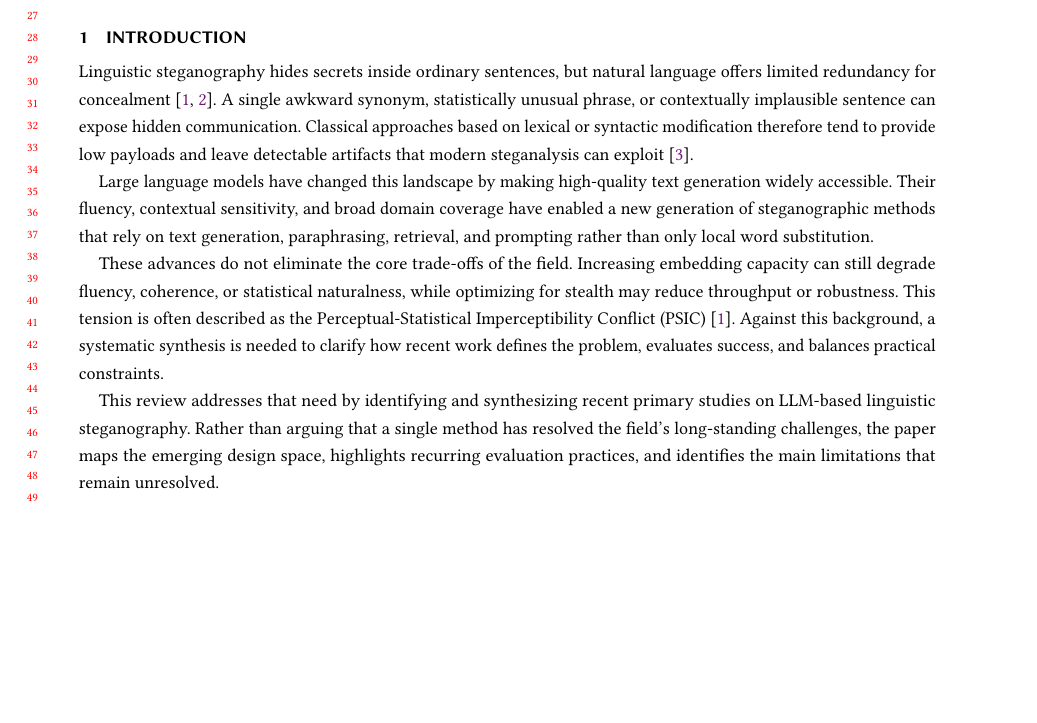
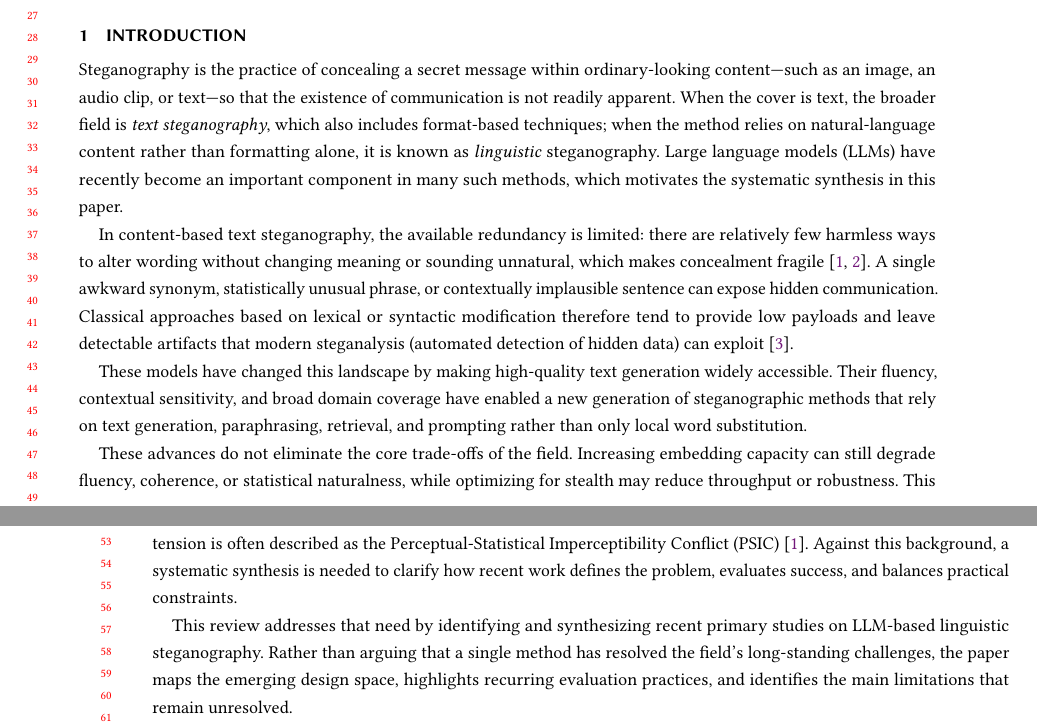
Before and after one commit to NasoohOlabi/SLR-draft, a LaTeX paper (draft.tex, which reads sections/introduction.tex): part of page 1 of 30 before the commit and two parts of pages 1 and 2 of 30 after it, the two joined at a grey line, cut so that both start at the same text, the shorter picture padded with empty space. Compiled offline with pdfLaTeX.

Commit message:
refactor: clarify introduction terminology
Made-with: Cursor

```diff
--- a/sections/introduction.tex
+++ b/sections/introduction.tex
@@ -13,9 +13,11 @@
 % ---------------------------------------------------
 
 
-Linguistic steganography hides secrets inside ordinary sentences, but natural language offers limited redundancy for concealment \cite{yang2020vae,kaptchuk2021meteor}. A single awkward synonym, statistically unusual phrase, or contextually implausible sentence can expose hidden communication. Classical approaches based on lexical or syntactic modification therefore tend to provide low payloads and leave detectable artifacts that modern steganalysis can exploit \cite{Wang_2023}.
+Steganography is the practice of concealing a secret message within ordinary-looking content---such as an image, an audio clip, or text---so that the existence of communication is not readily apparent. When the cover is text, the broader field is \emph{text steganography}, which also includes format-based techniques; when the method relies on natural-language content rather than formatting alone, it is known as \emph{linguistic} steganography. Large language models (LLMs) have recently become an important component in many such methods, which motivates the systematic synthesis in this paper.
 
-Large language models have changed this landscape by making high-quality text generation widely accessible. Their fluency, contextual sensitivity, and broad domain coverage have enabled a new generation of steganographic methods that rely on text generation, paraphrasing, retrieval, and prompting rather than only local word substitution.
+In content-based text steganography, the available redundancy is limited: there are relatively few harmless ways to alter wording without changing meaning or sounding unnatural, which makes concealment fragile \cite{yang2020vae,kaptchuk2021meteor}. A single awkward synonym, statistically unusual phrase, or contextually implausible sentence can expose hidden communication. Classical approaches based on lexical or syntactic modification therefore tend to provide low payloads and leave detectable artifacts that modern steganalysis (automated detection of hidden data) can exploit \cite{Wang_2023}.
+
+These models have changed this landscape by making high-quality text generation widely accessible. Their fluency, contextual sensitivity, and broad domain coverage have enabled a new generation of steganographic methods that rely on text generation, paraphrasing, retrieval, and prompting rather than only local word substitution.
 
 These advances do not eliminate the core trade-offs of the field. Increasing embedding capacity can still degrade fluency, coherence, or statistical naturalness, while optimizing for stealth may reduce throughput or robustness. This tension is often described as the Perceptual-Statistical Imperceptibility Conflict (PSIC) \cite{yang2020vae}. Against this background, a systematic synthesis is needed to clarify how recent work defines the problem, evaluates success, and balances practical constraints.
 
```
